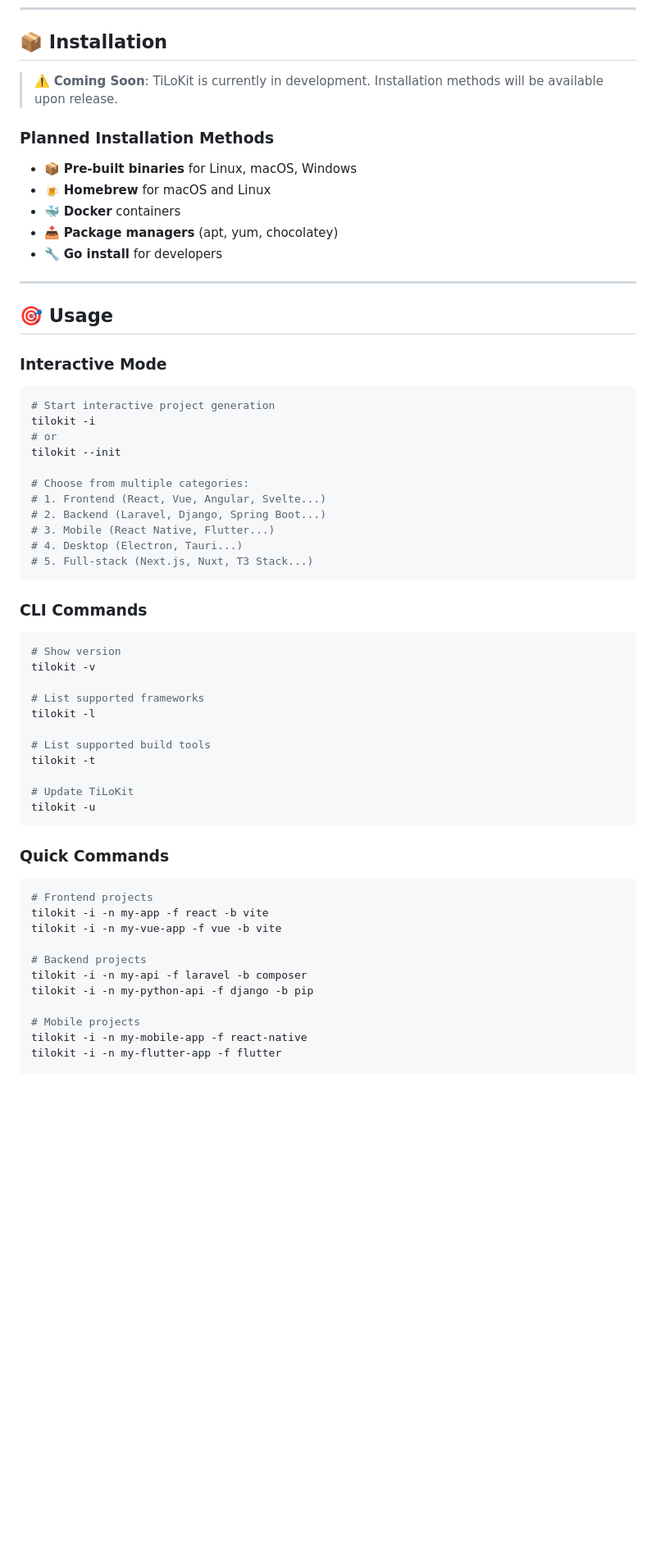
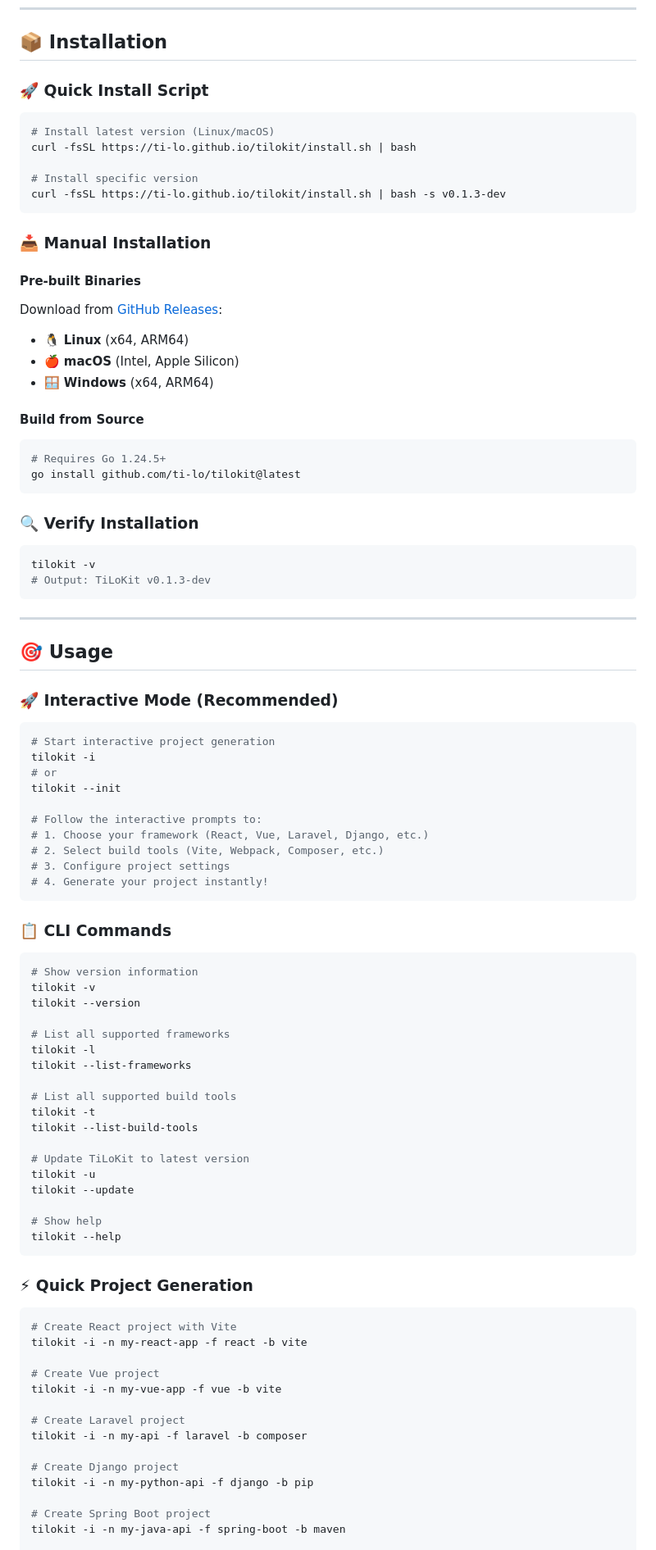
Before and after one commit to tienld-0801/tilokit, a Markdown page: README.md, the part around one of its changes. Shown at 82% size. GitHub-like rendering; blank space fills up the shorter version.

````diff
--- a/README.md
+++ b/README.md
@@ -59,60 +61,89 @@
 
 ## 📦 Installation
 
-> ⚠️ **Coming Soon**: TiLoKit is currently in development. Installation methods will be available upon release.
+### 🚀 **Quick Install Script**
+```bash
+# Install latest version (Linux/macOS)
+curl -fsSL https://ti-lo.github.io/tilokit/install.sh | bash
 
-### Planned Installation Methods
-- 📦 **Pre-built binaries** for Linux, macOS, Windows
-- 🍺 **Homebrew** for macOS and Linux
-- 🐳 **Docker** containers
-- 📥 **Package managers** (apt, yum, chocolatey)
-- 🔧 **Go install** for developers
+# Install specific version
+curl -fsSL https://ti-lo.github.io/tilokit/install.sh | bash -s v0.1.3-dev
+```
+
+### 📥 **Manual Installation**
+
+#### **Pre-built Binaries**
+Download from [GitHub Releases](https://github.com/ti-lo/tilokit/releases):
+- 🐧 **Linux** (x64, ARM64)
+- 🍎 **macOS** (Intel, Apple Silicon)
+- 🪟 **Windows** (x64, ARM64)
+
+#### **Build from Source**
+```bash
+# Requires Go 1.24.5+
+go install github.com/ti-lo/tilokit@latest
+```
+
+### 🔍 **Verify Installation**
+```bash
+tilokit -v
+# Output: TiLoKit v0.1.3-dev
+```
 
 ---
 
 ## 🎯 Usage
 
-### Interactive Mode
+### 🚀 **Interactive Mode** (Recommended)
 ```bash
 # Start interactive project generation
 tilokit -i
 # or
 tilokit --init
 
-# Choose from multiple categories:
-# 1. Frontend (React, Vue, Angular, Svelte...)
-# 2. Backend (Laravel, Django, Spring Boot...)
-# 3. Mobile (React Native, Flutter...)
-# 4. Desktop (Electron, Tauri...)
-# 5. Full-stack (Next.js, Nuxt, T3 Stack...)
+# Follow the interactive prompts to:
+# 1. Choose your framework (React, Vue, Laravel, Django, etc.)
+# 2. Select build tools (Vite, Webpack, Composer, etc.)
+# 3. Configure project settings
+# 4. Generate your project instantly!
 ```
 
-### CLI Commands
+### 📋 **CLI Commands**
 ```bash
-# Show version
+# Show version information
 tilokit -v
+tilokit --version
 
-# List supported frameworks
+# List all supported frameworks
 tilokit -l
+tilokit --list-frameworks
 
-# List supported build tools
+# List all supported build tools
 tilokit -t
+tilokit --list-build-tools
 
-# Update TiLoKit
+# Update TiLoKit to latest version
 tilokit -u
+tilokit --update
+
+# Show help
+tilokit --help
 ```
 
-### Quick Commands
+### ⚡ **Quick Project Generation**
 ```bash
-# Frontend projects
-tilokit -i -n my-app -f react -b vite
+# Create React project with Vite
+tilokit -i -n my-react-app -f react -b vite
+
+# Create Vue project
 tilokit -i -n my-vue-app -f vue -b vite
 
-# Backend projects
+# Create Laravel project
 tilokit -i -n my-api -f laravel -b composer
+
+# Create Django project
 tilokit -i -n my-python-api -f django -b pip
 
-# Mobile projects
-tilokit -i -n my-mobile-app -f react-native
-tilokit -i -n my-flutter-app -f flutter
+# Create Spring Boot project
+tilokit -i -n my-java-api -f spring-boot -b maven
 
````
Also changed, not shown: other parts of README.md (+195 -62 lines).
